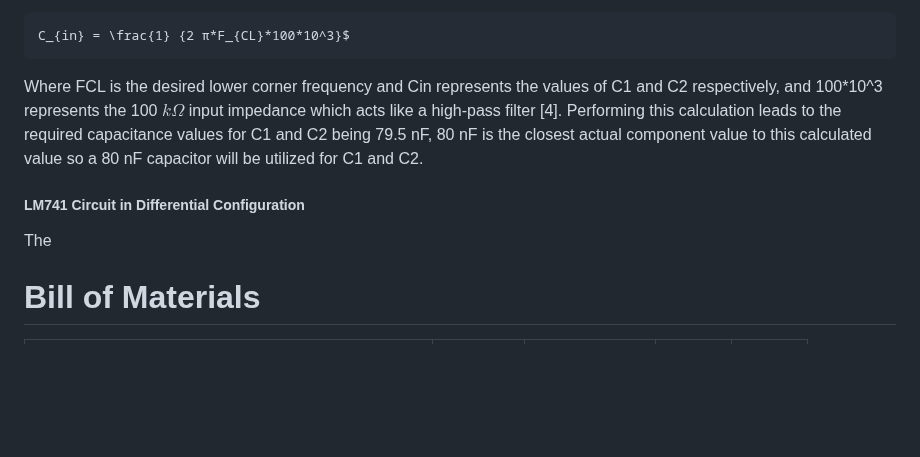
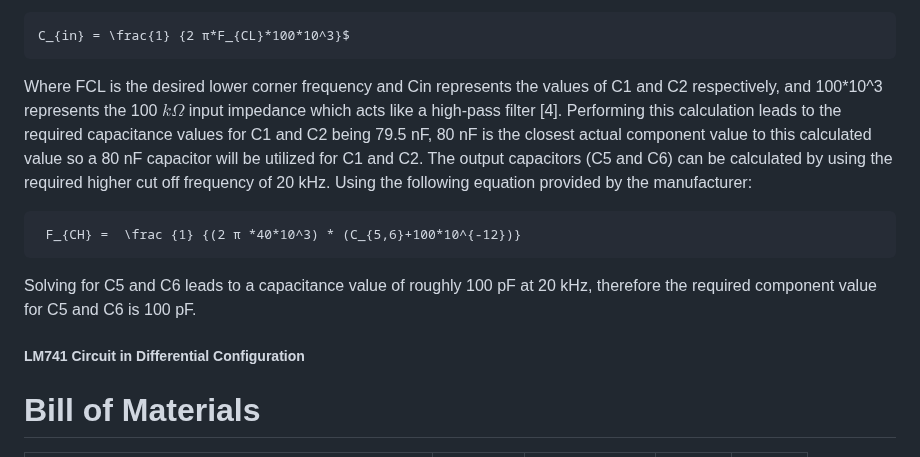
Before and after one commit to TnTech-ECE/CapstoneStarterRepo, a Markdown page: Documentation/Signoffs/djmitchell42-Input-Signoff.md, the part around the change. Rendered like a GitHub page; blank space fills up the shorter version.

````diff
--- a/Documentation/Signoffs/djmitchell42-Input-Signoff.md
+++ b/Documentation/Signoffs/djmitchell42-Input-Signoff.md
@@ -79,9 +79,13 @@ C_{in} = \frac{1} {2 π*F_{CL}*100*10^3}$
 ```
 Where FCL is the desired lower corner frequency and Cin represents the values of C1 and C2 respectively, and 100*10^3 represents the 100 $k\Omega$ input impedance which acts like a high-pass filter [4].
 Performing this calculation leads to the required capacitance values for C1 and C2 being 79.5 nF, 80 nF is the closest actual component value to this calculated value so a 80 nF capacitor will be utilized for C1 and C2.
+The output capacitors (C5 and C6) can be calculated by using the required higher cut off frequency of 20 kHz. Using the following equation provided by the manufacturer:
+ ```math
+  F_{CH} =  \frac {1} {(2 π *40*10^3) * (C_{5,6}+100*10^{-12})}
+ ```
+Solving for C5 and C6 leads to a capacitance value of roughly 100 pF at 20 kHz, therefore the required component value for C5 and C6 is 100 pF.
 
 ##### LM741 Circuit in Differential Configuration
-The
 
 
 # Bill of Materials
````
